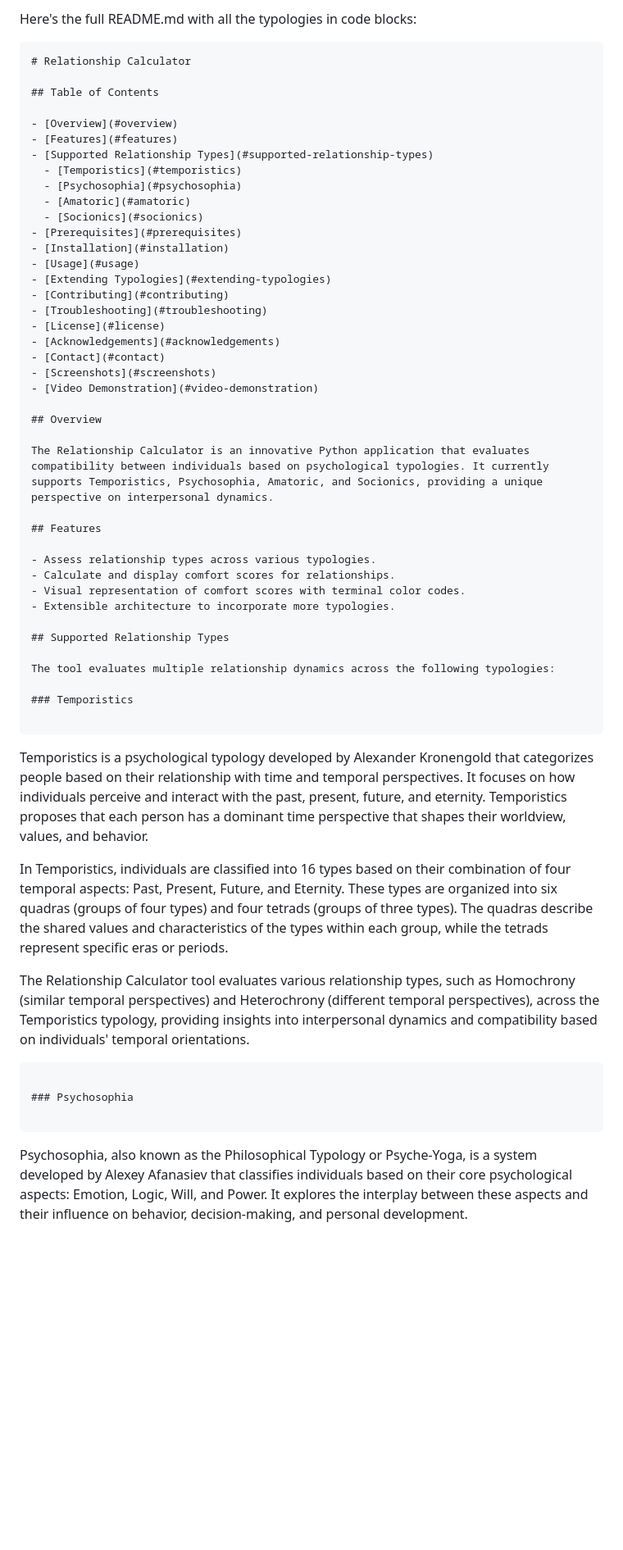
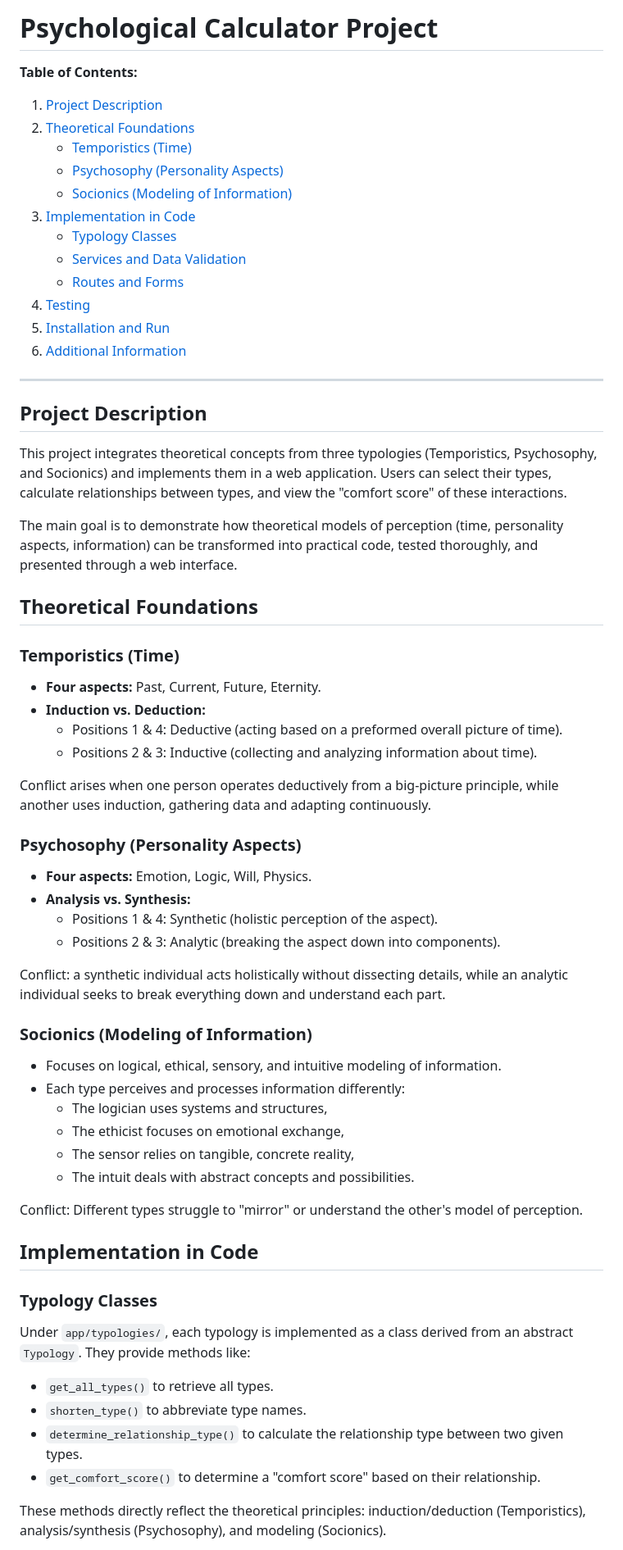
Before and after one commit to psycalc/temporistics_matching_algorithm, a Markdown page: README.md, the part around one of its changes. Shown at 82% size. GitHub-like rendering; blank space fills up the shorter version.

Commit message:
Added better README file

````diff
--- a/README.md
+++ b/README.md
@@ -1,56 +1,63 @@
-Here's the full README.md with all the typologies in code blocks:
+# Psychological Calculator Project
 
-```markdown
-# Relationship Calculator
+**Table of Contents:**
+1. [Project Description](#project-description)
+2. [Theoretical Foundations](#theoretical-foundations)
+    - [Temporistics (Time)](#temporistics-time)
+    - [Psychosophy (Personality Aspects)](#psychosophy-personality-aspects)
+    - [Socionics (Modeling of Information)](#socionics-modeling-of-information)
+3. [Implementation in Code](#implementation-in-code)
+    - [Typology Classes](#typology-classes)
+    - [Services and Data Validation](#services-and-data-validation)
+    - [Routes and Forms](#routes-and-forms)
+4. [Testing](#testing)
+5. [Installation and Run](#installation-and-run)
+6. [Additional Information](#additional-information)
 
-## Table of Contents
+---
 
-- [Overview](#overview)
-- [Features](#features)
-- [Supported Relationship Types](#supported-relationship-types)
-  - [Temporistics](#temporistics)
-  - [Psychosophia](#psychosophia)
-  - [Amatoric](#amatoric)
-  - [Socionics](#socionics)
-- [Prerequisites](#prerequisites)
-- [Installation](#installation)
-- [Usage](#usage)
-- [Extending Typologies](#extending-typologies)
-- [Contributing](#contributing)
-- [Troubleshooting](#troubleshooting)
-- [License](#license)
-- [Acknowledgements](#acknowledgements)
-- [Contact](#contact)
-- [Screenshots](#screenshots)
-- [Video Demonstration](#video-demonstration)
+## Project Description
 
-## Overview
+This project integrates theoretical concepts from three typologies (Temporistics, Psychosophy, and Socionics) and implements them in a web application. Users can select their types, calculate relationships between types, and view the "comfort score" of these interactions.
 
-The Relationship Calculator is an innovative Python application that evaluates compatibility between individuals based on psychological typologies. It currently supports Temporistics, Psychosophia, Amatoric, and Socionics, providing a unique perspective on interpersonal dynamics.
+The main goal is to demonstrate how theoretical models of perception (time, personality aspects, information) can be transformed into practical code, tested thoroughly, and presented through a web interface.
 
-## Features
+## Theoretical Foundations
 
-- Assess relationship types across various typologies.
-- Calculate and display comfort scores for relationships.
-- Visual representation of comfort scores with terminal color codes.
-- Extensible architecture to incorporate more typologies.
+### Temporistics (Time)
+- **Four aspects:** Past, Current, Future, Eternity.
+- **Induction vs. Deduction:**
+  - Positions 1 & 4: Deductive (acting based on a preformed overall picture of time).
+  - Positions 2 & 3: Inductive (collecting and analyzing information about time).
 
-## Supported Relationship Types
+Conflict arises when one person operates deductively from a big-picture principle, while another uses induction, gathering data and adapting continuously.
 
-The tool evaluates multiple relationship dynamics across the following typologies:
+### Psychosophy (Personality Aspects)
+- **Four aspects:** Emotion, Logic, Will, Physics.
+- **Analysis vs. Synthesis:**
+  - Positions 1 & 4: Synthetic (holistic perception of the aspect).
+  - Positions 2 & 3: Analytic (breaking the aspect down into components).
 
-### Temporistics
+Conflict: a synthetic individual acts holistically without dissecting details, while an analytic individual seeks to break everything down and understand each part.
 
-```
-Temporistics is a psychological typology developed by Alexander Kronengold that categorizes people based on their relationship with time and temporal perspectives. It focuses on how individuals perceive and interact with the past, present, future, and eternity. Temporistics proposes that each person has a dominant time perspective that shapes their worldview, values, and behavior.
+### Socionics (Modeling of Information)
+- Focuses on logical, ethical, sensory, and intuitive modeling of information.
+- Each type perceives and processes information differently:
+  - The logician uses systems and structures,
+  - The ethicist focuses on emotional exchange,
+  - The sensor relies on tangible, concrete reality,
+  - The intuit deals with abstract concepts and possibilities.
 
-In Temporistics, individuals are classified into 16 types based on their combination of four temporal aspects: Past, Present, Future, and Eternity. These types are organized into six quadras (groups of four types) and four tetrads (groups of three types). The quadras describe the shared values and characteristics of the types within each group, while the tetrads represent specific eras or periods.
+Conflict: Different types struggle to "mirror" or understand the other's model of perception.
 
-The Relationship Calculator tool evaluates various relationship types, such as Homochrony (similar temporal perspectives) and Heterochrony (different temporal perspectives), across the Temporistics typology, providing insights into interpersonal dynamics and compatibility based on individuals' temporal orientations.
-```
+## Implementation in Code
 
-### Psychosophia
+### Typology Classes
+Under `app/typologies/`, each typology is implemented as a class derived from an abstract `Typology`. They provide methods like:
+- `get_all_types()` to retrieve all types.
+- `shorten_type()` to abbreviate type names.
+- `determine_relationship_type()` to calculate the relationship type between two given types.
+- `get_comfort_score()` to determine a "comfort score" based on their relationship.
 
-```
-Psychosophia, also known as the Philosophical Typology or Psyche-Yoga, is a system developed by Alexey Afanasiev that classifies individuals based on their core psychological aspects: Emotion, Logic, Will, and Power. It explores the interplay between these aspects and their influence on behavior, decision-making, and personal development.
+These methods directly reflect the theoretical principles: induction/deduction (Temporistics), analysis/synthesis (Psychosophy), and modeling (Socionics).
 
````
Also changed, not shown: other parts of README.md (+28 -133 lines).
